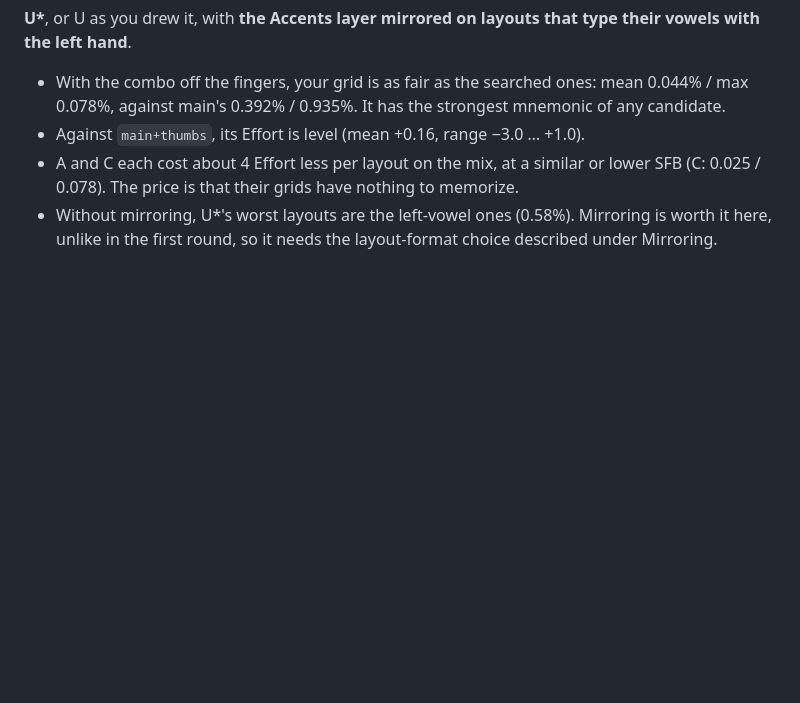
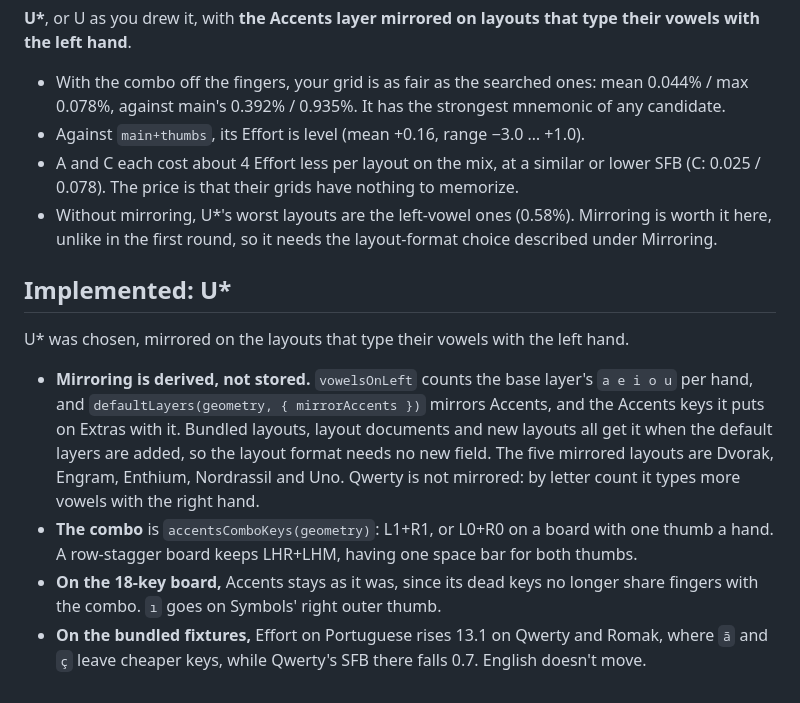
Before and after one commit to rafaelromao/layerbench, a Markdown page: docs/research/accents-layer.md, the part around the change. GitHub-like rendering; blank space fills up the shorter version.

Commit message:
Research: U* as implemented, mirroring derived from the base layer
Co-Authored-By: Claude Opus 5.5 <noreply@anthropic.com>

```diff
--- a/docs/research/accents-layer.md
+++ b/docs/research/accents-layer.md
@@ -556,3 +556,20 @@ with the left hand**.
   0.078). The price is that their grids have nothing to memorize.
 - Without mirroring, U\*'s worst layouts are the left-vowel ones (0.58%). Mirroring is worth it here,
   unlike in the first round, so it needs the layout-format choice described under Mirroring.
+
+## Implemented: U\*
+
+U\* was chosen, mirrored on the layouts that type their vowels with the left hand.
+
+- **Mirroring is derived, not stored.** `vowelsOnLeft` counts the base layer's `a e i o u` per
+  hand, and `defaultLayers(geometry, { mirrorAccents })` mirrors Accents, and the Accents keys it
+  puts on Extras with it. Bundled layouts, layout documents and new layouts all get it when the
+  default layers are added, so the layout format needs no new field. The five mirrored layouts are
+  Dvorak, Engram, Enthium, Nordrassil and Uno. Qwerty is not mirrored: by letter count it types
+  more vowels with the right hand.
+- **The combo** is `accentsComboKeys(geometry)`: L1+R1, or L0+R0 on a board with one thumb a hand.
+  A row-stagger board keeps LHR+LHM, having one space bar for both thumbs.
+- **On the 18-key board,** Accents stays as it was, since its dead keys no longer share fingers
+  with the combo. `ı` goes on Symbols' right outer thumb.
+- **On the bundled fixtures,** Effort on Portuguese rises 13.1 on Qwerty and Romak, where `ã` and
+  `ç` leave cheaper keys, while Qwerty's SFB there falls 0.7. English doesn't move.
```
